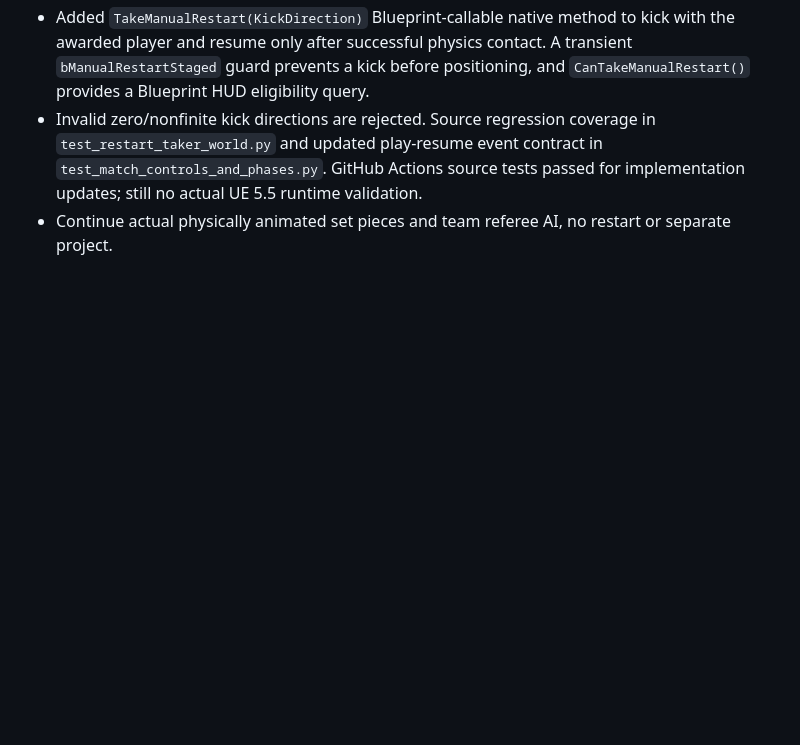
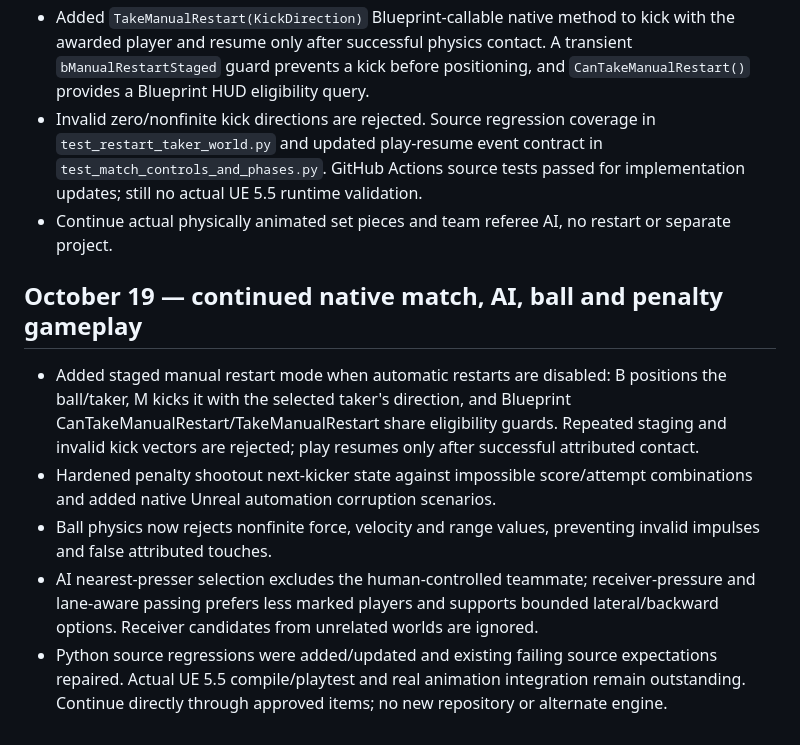
Before and after one commit to leoncresham-arch/sports-arcade, a Markdown page: HANDOFF.md, the part around the change. GitHub-like rendering; blank space fills up the shorter version.

Commit message:
Record continuous manual set-piece penalty physics and tactical AI development

```diff
--- a/HANDOFF.md
+++ b/HANDOFF.md
@@ -492,3 +492,11 @@ The user strongly insists on sustained autonomous development **within each acti
 - Added `TakeManualRestart(KickDirection)` Blueprint-callable native method to kick with the awarded player and resume only after successful physics contact. A transient `bManualRestartStaged` guard prevents a kick before positioning, and `CanTakeManualRestart()` provides a Blueprint HUD eligibility query.
 - Invalid zero/nonfinite kick directions are rejected. Source regression coverage in `test_restart_taker_world.py` and updated play-resume event contract in `test_match_controls_and_phases.py`. GitHub Actions source tests passed for implementation updates; still no actual UE 5.5 runtime validation.
 - Continue actual physically animated set pieces and team referee AI, no restart or separate project.
+
+
+## October 19 — continued native match, AI, ball and penalty gameplay
+- Added staged manual restart mode when automatic restarts are disabled: B positions the ball/taker, M kicks it with the selected taker's direction, and Blueprint CanTakeManualRestart/TakeManualRestart share eligibility guards. Repeated staging and invalid kick vectors are rejected; play resumes only after successful attributed contact.
+- Hardened penalty shootout next-kicker state against impossible score/attempt combinations and added native Unreal automation corruption scenarios.
+- Ball physics now rejects nonfinite force, velocity and range values, preventing invalid impulses and false attributed touches.
+- AI nearest-presser selection excludes the human-controlled teammate; receiver-pressure and lane-aware passing prefers less marked players and supports bounded lateral/backward options. Receiver candidates from unrelated worlds are ignored.
+- Python source regressions were added/updated and existing failing source expectations repaired. Actual UE 5.5 compile/playtest and real animation integration remain outstanding. Continue directly through approved items; no new repository or alternate engine.
```
